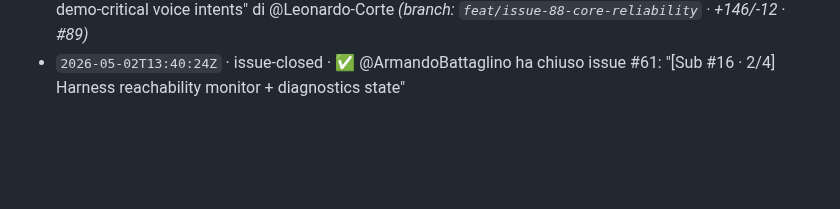
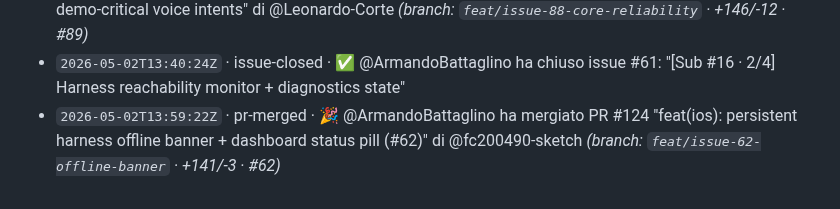
Before and after one commit to Building-addicts/GIGI, a Markdown page: docs/memory/ACTIVITY_LOG.md, the part around the change. Drawn GitHub-style; blank space fills up the shorter version.

Commit message:
log(auto): - `2026-05-02T13:59:22Z` · pr-merged · 🎉 @ArmandoBattaglino ha me

```diff
--- a/docs/memory/ACTIVITY_LOG.md
+++ b/docs/memory/ACTIVITY_LOG.md
@@ -154,3 +154,4 @@
 - `2026-05-02T13:18:53Z` · bug-opened · 🐛 @fc200490-sketch ha aperto issue bug #159: "[BUG] #122 AC#5 — Control Center toggle tap does nothing (no app launch / no listening)" _(parent: #122)_
 - `2026-05-02T13:26:13Z` · pr-merged · 🎉 @ArmandoBattaglino ha mergiato PR #106 "fix(ios): stabilize demo-critical voice intents" di @Leonardo-Corte _(branch: `feat/issue-88-core-reliability` · +146/-12 · #89)_
 - `2026-05-02T13:40:24Z` · issue-closed · ✅ @ArmandoBattaglino ha chiuso issue #61: "[Sub #16 · 2/4] Harness reachability monitor + diagnostics state"
+- `2026-05-02T13:59:22Z` · pr-merged · 🎉 @ArmandoBattaglino ha mergiato PR #124 "feat(ios): persistent harness offline banner + dashboard status pill (#62)" di @fc200490-sketch _(branch: `feat/issue-62-offline-banner` · +141/-3 · #62)_
```
